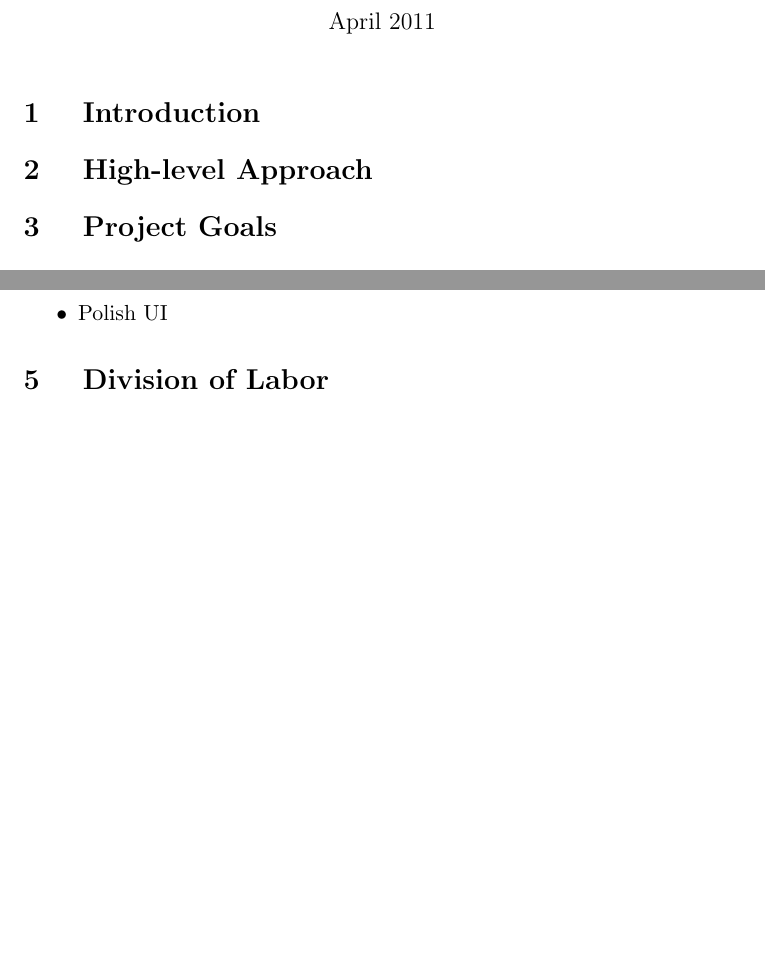
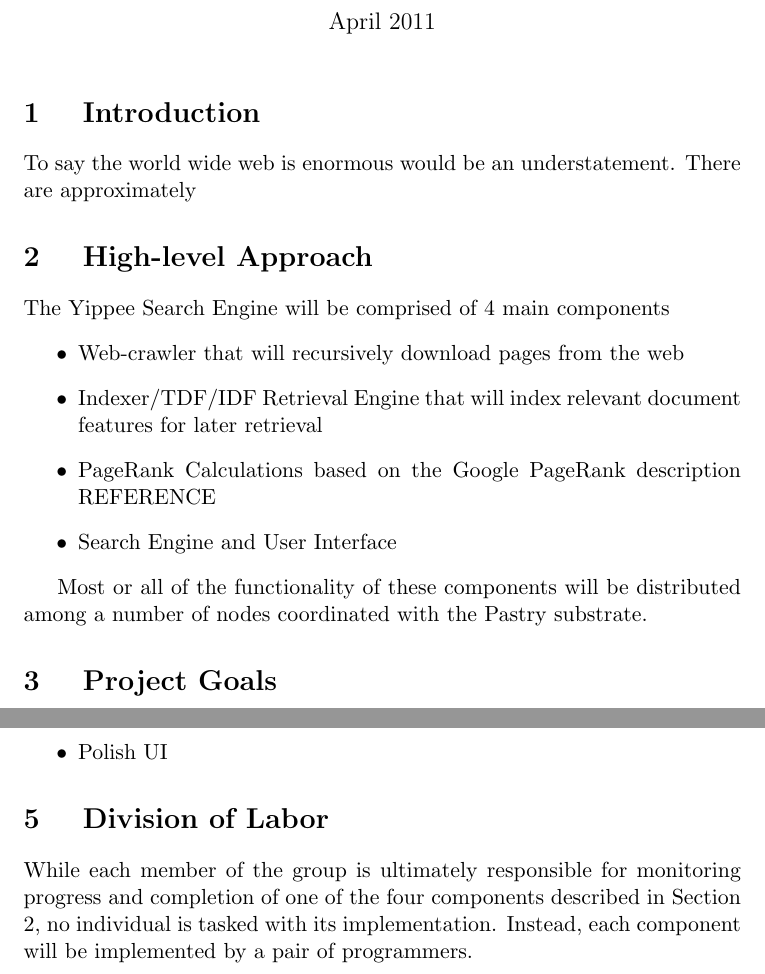
Before and after one commit to freshy969/yippee, a LaTeX document (doc/project_plan.tex): two parts of pages 1 and 2 of 2 before the commit and two parts of pages 1 and 2 of 3 after it, joined at a grey line, cut so that both start at the same text, the shorter picture padded with empty space. Compiled offline with pdfLaTeX.

Commit message:
more tex progress

```diff
--- a/doc/project_plan.tex
+++ b/doc/project_plan.tex
@@ -16,7 +16,21 @@
 \maketitle
 
 \section{ Introduction }
+
+To say the world wide web is enormous would be an understatement.  There are approximately
+
 \section{ High-level Approach }
+
+The Yippee Search Engine will be comprised of 4 main components
+\begin{itemize}
+\item Web-crawler that will recursively download pages from the web
+\item Indexer/TDF/IDF Retrieval Engine that will index relevant document features for later retrieval
+\item PageRank Calculations based on the Google PageRank description REFERENCE
+\item Search Engine and User Interface
+\end{itemize}
+
+Most or all of the functionality of these components will be distributed among a number of nodes coordinated with the Pastry substrate.
+
 \section{ Project Goals }
 
 \section{ Milestones }
@@ -62,6 +76,7 @@
 
 \section{ Division of Labor }
 
+While each member of the group is ultimately responsible for monitoring progress and completion of  one of the four components described in Section 2, no individual is tasked with its implementation.  Instead, each component will be implemented by a pair of programmers.
 
 
 
```
Also changed, not shown: doc/project_plan.tex (4 more changed lines).
